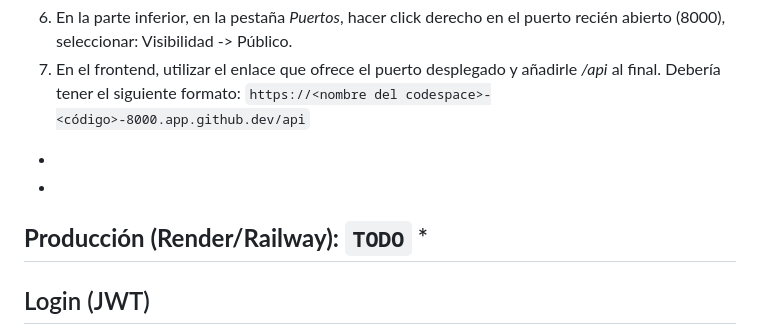
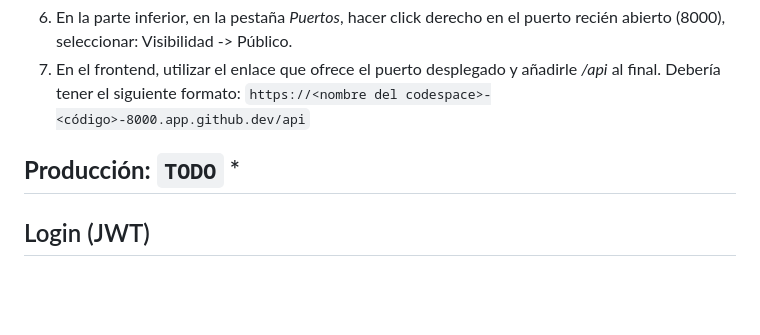
Before and after one commit to ManzanillaSebastian/Certipro-Backend, a Markdown page: CONTRIBUTING.md, the part around one of its changes. Rendered like a GitHub page; blank space fills up the shorter version.

```diff
--- a/CONTRIBUTING.md
+++ b/CONTRIBUTING.md
@@ -24,10 +24,8 @@ python manage.py runserver
 6. En la parte inferior, en la pestaña *Puertos*, hacer click derecho en el puerto recién abierto (8000), seleccionar: Visibilidad -> Público.
 7. En el frontend, utilizar el enlace que ofrece el puerto desplegado y añadirle */api* al final. Debería tener el siguiente formato:
 `https://<nombre del codespace>-<código>-8000.app.github.dev/api`
-*
 
-*
-**Producción (Render/Railway):** `TODO`
+**Producción:** `TODO`
 *
 ---
 
```
Also changed, not shown: other parts of CONTRIBUTING.md (+36 -1 lines).
